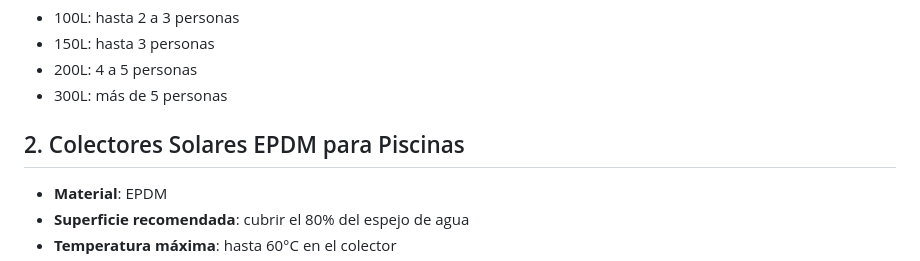
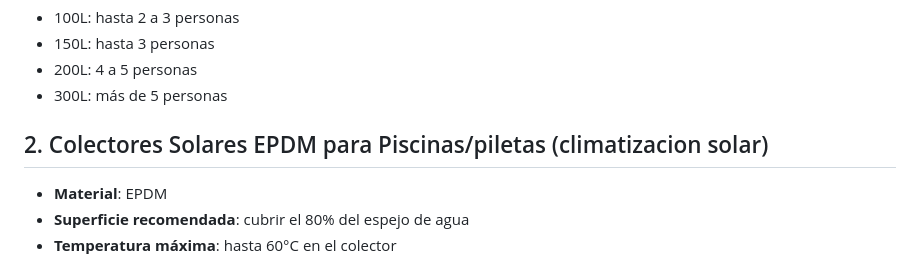
Before and after one commit to fillmoremauro/chatbot-fillsun, a Markdown page: Base_Conocimiento_Fillsun_v2.md, the part around the change. Rendered like a GitHub page.

```diff
--- a/Base_Conocimiento_Fillsun_v2.md
+++ b/Base_Conocimiento_Fillsun_v2.md
@@ -29,7 +29,7 @@
 - 200L: 4 a 5 personas
 - 300L: más de 5 personas
 
-## 2. Colectores Solares EPDM para Piscinas
+## 2. Colectores Solares EPDM para Piscinas/piletas (climatizacion solar)
 
 - **Material**: EPDM
 - **Superficie recomendada**: cubrir el 80% del espejo de agua
```
